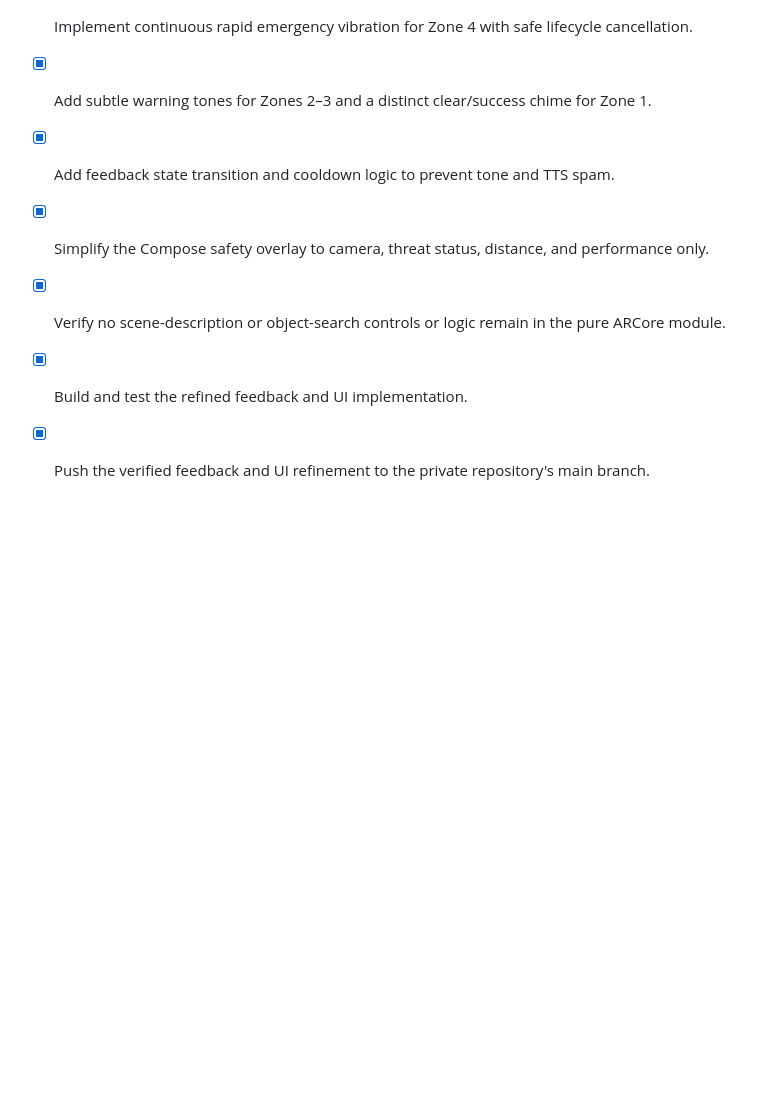
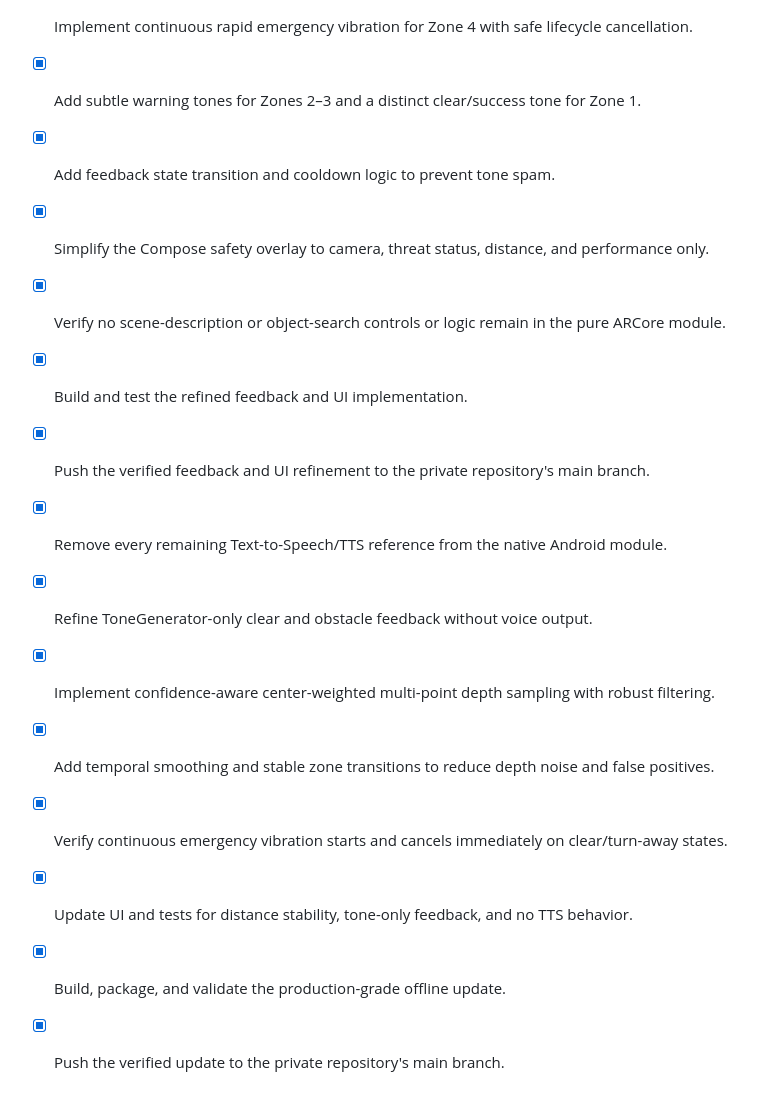
Before and after one commit to jay-123-oss/spatial-safety-ar, a Markdown page: todo.md, the part around the change. GitHub-like rendering; blank space fills up the shorter version.

Commit message:
Checkpoint: Added zone-transition clear and warning tones, continuous emergency vibration with lifecycle cancellation, TTS cooldown management, per-frame depth analysis, and a minimal no-buttons Compose safety overlay; validated unit tests and debug APK packaging.

```diff
--- a/todo.md
+++ b/todo.md
@@ -40,9 +40,18 @@
 - [x] Push the verified ARCore-only refactor to the private repository's main branch.
 
 - [x] Implement continuous rapid emergency vibration for Zone 4 with safe lifecycle cancellation.
-- [x] Add subtle warning tones for Zones 2–3 and a distinct clear/success chime for Zone 1.
-- [x] Add feedback state transition and cooldown logic to prevent tone and TTS spam.
+- [x] Add subtle warning tones for Zones 2–3 and a distinct clear/success tone for Zone 1.
+- [x] Add feedback state transition and cooldown logic to prevent tone spam.
 - [x] Simplify the Compose safety overlay to camera, threat status, distance, and performance only.
 - [x] Verify no scene-description or object-search controls or logic remain in the pure ARCore module.
 - [x] Build and test the refined feedback and UI implementation.
 - [x] Push the verified feedback and UI refinement to the private repository's main branch.
+
+- [x] Remove every remaining Text-to-Speech/TTS reference from the native Android module.
+- [x] Refine ToneGenerator-only clear and obstacle feedback without voice output.
+- [x] Implement confidence-aware center-weighted multi-point depth sampling with robust filtering.
+- [x] Add temporal smoothing and stable zone transitions to reduce depth noise and false positives.
+- [x] Verify continuous emergency vibration starts and cancels immediately on clear/turn-away states.
+- [x] Update UI and tests for distance stability, tone-only feedback, and no TTS behavior.
+- [x] Build, package, and validate the production-grade offline update.
+- [x] Push the verified update to the private repository's main branch.
```
